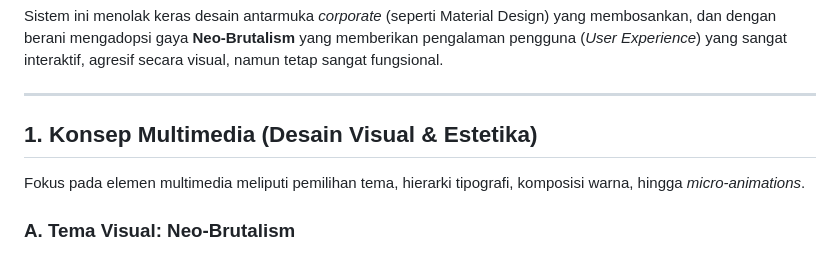
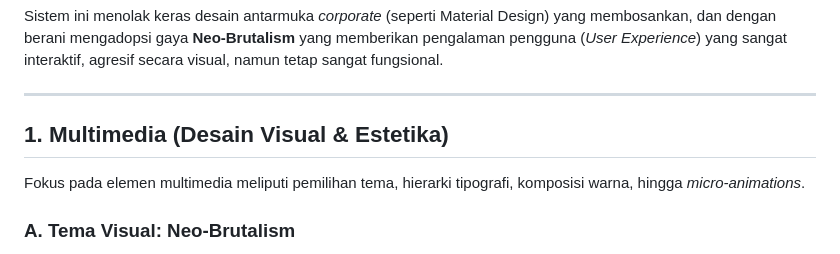
Before and after one commit to hilalglitchly/SI_E-Learning_UAS, a Markdown page: README.md, the part around the change. Rendered like a GitHub page.

Commit message:
Update section title from 'Konsep' to 'Multimedia'

```diff
--- a/README.md
+++ b/README.md
@@ -10,7 +10,7 @@ Sistem ini menolak keras desain antarmuka *corporate* (seperti Material Design)
 
 ---
 
-## 1. Konsep Multimedia (Desain Visual & Estetika)
+## 1. Multimedia (Desain Visual & Estetika)
 Fokus pada elemen multimedia meliputi pemilihan tema, hierarki tipografi, komposisi warna, hingga *micro-animations*.
 
 ### A. Tema Visual: Neo-Brutalism
```
